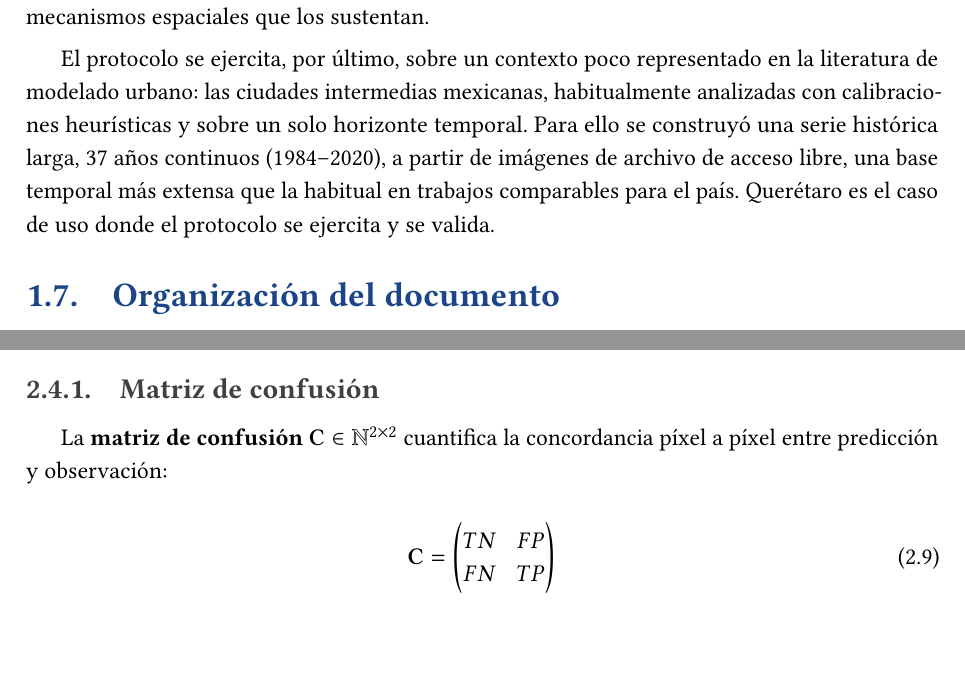
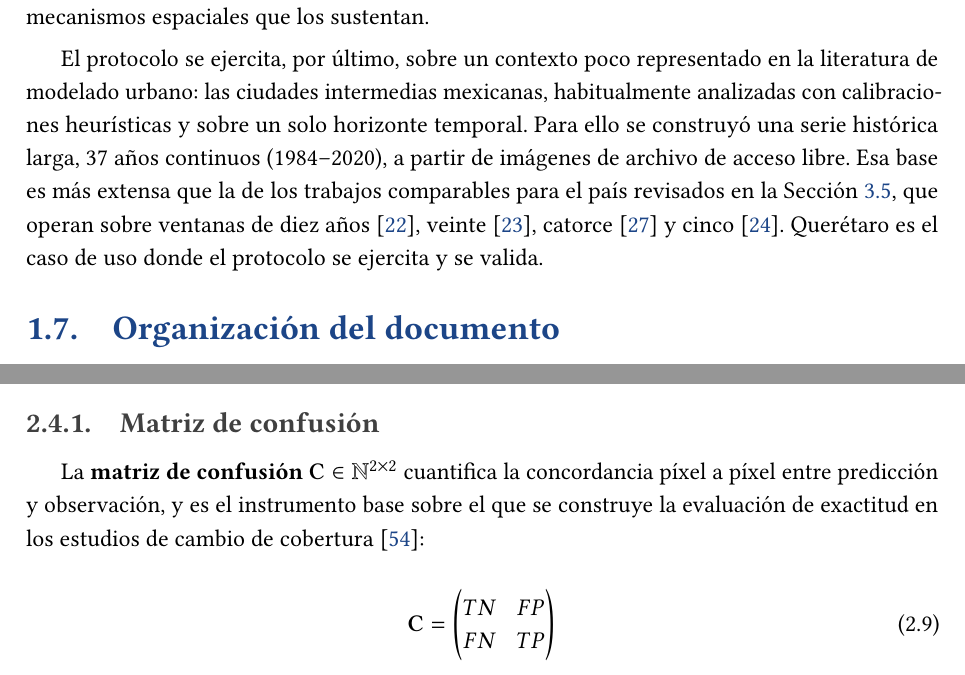
Before and after one commit to NoSoyRo/CityModelling, a LaTeX thesis (report/tesis/tesis_indice_nuevo/caps_larraga/main.tex, which reads report/tesis/tesis_indice_nuevo/caps_larraga/cap01_introduccion/cap01_introduccion.tex, report/tesis/tesis_indice_nuevo/caps_larraga/cap02_marco_teorico/cap02_marco_teorico.tex): two parts of pages 28 and 42 of 136, joined at a grey line, cut so that both start at the same text. Compiled offline with pdfLaTeX; a LaTeX package or settings file that is missing is left out.

Commit message:
Referencia las dos definiciones del marco teorico y el contraste temporal de la introduccion
La sesion con la Dra. Larraga pidio que el marco teorico cite la fuente
de cada definicion y que todo dato cuantitativo de la introduccion lleve
respaldo. Quedaban tres huecos.

El espacio celular y las teselaciones citan ahora a Wolfram (1984) para
la clasificacion unidimensional y a Packard y Wolfram (1985) para el
caso bidimensional. La matriz de confusion se ancla en Pontius y
Millones (2011) como instrumento base de la evaluacion de exactitud en
estudios de cambio de cobertura, con formulacion neutra para no
atribuirles su origen.

La introduccion afirmaba que 37 anios es una base mas extensa que la
habitual en trabajos comparables para el pais, sin respaldo en el punto.
Ahora remite a la Seccion de vacios en Mexico y declara las ventanas de
los cuatro trabajos: diez, veinte, catorce y cinco anios.

Co-authored-by: Cursor <cursoragent@cursor.com>

```diff
--- a/report/tesis/tesis_indice_nuevo/caps_larraga/cap01_introduccion/cap01_introduccion.tex
+++ b/report/tesis/tesis_indice_nuevo/caps_larraga/cap01_introduccion/cap01_introduccion.tex
@@ -223,8 +223,10 @@ El protocolo se ejercita, por último, sobre un contexto poco representado en la
 modelado urbano: las ciudades intermedias mexicanas, habitualmente analizadas con
 calibraciones heurísticas y sobre un solo horizonte temporal. Para ello se construyó una
 serie histórica larga, 37 años continuos (1984--2020), a partir de imágenes de archivo de
-acceso libre, una base temporal más extensa que la habitual en trabajos comparables para el
-país. Querétaro es el caso de uso donde el protocolo se ejercita y se valida.
+acceso libre. Esa base es más extensa que la de los trabajos comparables para el país
+revisados en la Sección~\ref{sec:vacios-mexico}, que operan sobre ventanas de diez años
+\parencite{SuarezDelgado2007}, veinte \parencite{RamirezHernandez2021}, catorce
+\parencite{JimenezLopez2018} y cinco \parencite{Chihuahua2023}. Querétaro es el caso de uso donde el protocolo se ejercita y se valida.
 
 \section{Organización del documento}
 
--- a/report/tesis/tesis_indice_nuevo/caps_larraga/cap02_marco_teorico/cap02_marco_teorico.tex
+++ b/report/tesis/tesis_indice_nuevo/caps_larraga/cap02_marco_teorico/cap02_marco_teorico.tex
@@ -220,7 +220,7 @@ La notación es la siguiente. Sea $\Omega$ el conjunto de $N = R \times C$ celda
 
 \subsection{Matriz de confusión}
 
-La \textbf{matriz de confusión} $\mathbf{C} \in \mathbb{N}^{2 \times 2}$ cuantifica la concordancia píxel a píxel entre predicción y observación:
+La \textbf{matriz de confusión} $\mathbf{C} \in \mathbb{N}^{2 \times 2}$ cuantifica la concordancia píxel a píxel entre predicción y observación, y es el instrumento base sobre el que se construye la evaluación de exactitud en los estudios de cambio de cobertura \parencite{PontiusMillones2011}:
 
 \begin{equation}
 \mathbf{C} = \begin{pmatrix}
```
Also changed, not shown: entregas/2026-09-18-v4/Tesis_Moreno_Lopez_2026-09-18.pdf, report/tesis/tesis_indice_nuevo/caps_larraga/cap02_marco_teorico/cap02_marco_teorico.tex (2 more changed lines), 1 other file.
